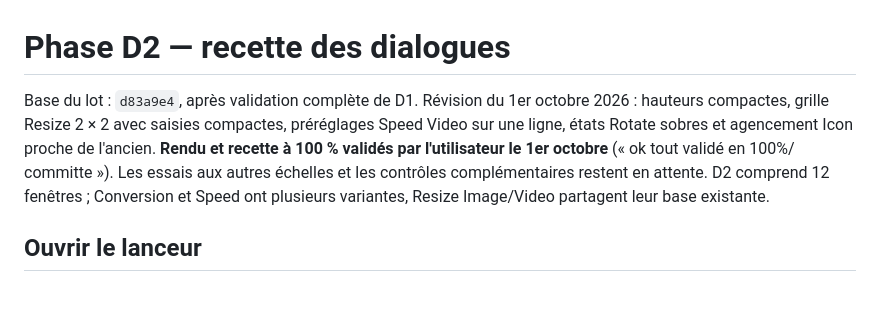
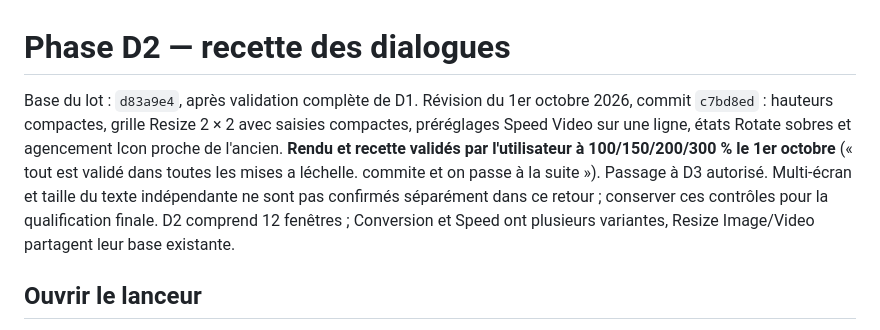
Before and after one commit to Gaurox/FrameShift, a Markdown page: docs/UI_PHASE_D2_MANUAL_TESTS.md, the part around the change. Drawn GitHub-style; blank space fills up the shorter version.

```diff
--- a/docs/UI_PHASE_D2_MANUAL_TESTS.md
+++ b/docs/UI_PHASE_D2_MANUAL_TESTS.md
@@ -1,6 +1,6 @@
 # Phase D2 — recette des dialogues
 
-Base du lot : `d83a9e4`, après validation complète de D1. Révision du 1er octobre 2026 : hauteurs compactes, grille Resize 2 × 2 avec saisies compactes, préréglages Speed Video sur une ligne, états Rotate sobres et agencement Icon proche de l'ancien. **Rendu et recette à 100 % validés par l'utilisateur le 1er octobre** (« ok tout validé en 100%/ committe »). Les essais aux autres échelles et les contrôles complémentaires restent en attente. D2 comprend 12 fenêtres ; Conversion et Speed ont plusieurs variantes, Resize Image/Video partagent leur base existante.
+Base du lot : `d83a9e4`, après validation complète de D1. Révision du 1er octobre 2026, commit `c7bd8ed` : hauteurs compactes, grille Resize 2 × 2 avec saisies compactes, préréglages Speed Video sur une ligne, états Rotate sobres et agencement Icon proche de l'ancien. **Rendu et recette validés par l'utilisateur à 100/150/200/300 % le 1er octobre** (« tout est validé dans toutes les mises a léchelle. commite et on passe à la suite »). Passage à D3 autorisé. Multi-écran et taille du texte indépendante ne sont pas confirmés séparément dans ce retour ; conserver ces contrôles pour la qualification finale. D2 comprend 12 fenêtres ; Conversion et Speed ont plusieurs variantes, Resize Image/Video partagent leur base existante.
 
 ## Ouvrir le lanceur
 
```
Also changed, not shown: docs/UI_AUDIT_AND_STANDARDIZATION_PLAN_2026-09-28.md (+8 -2 lines), docs/UI_FOUNDATION.md (+2 -2 lines).
